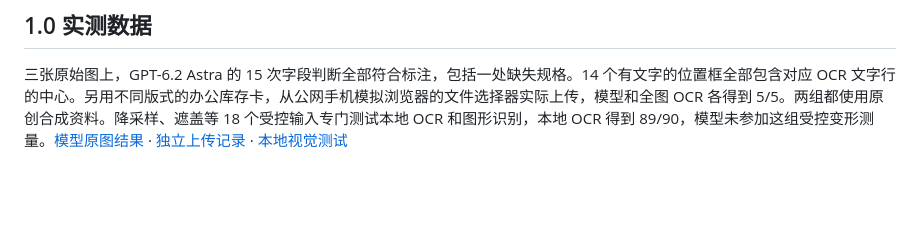
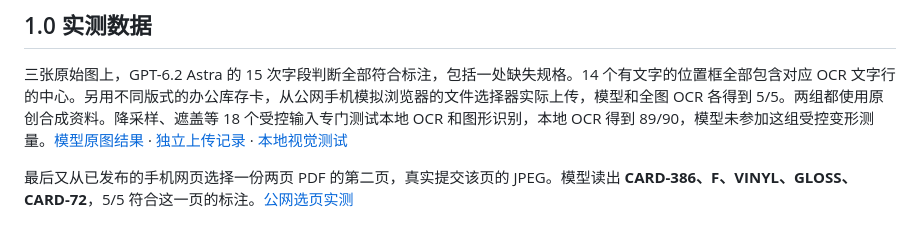
Before and after one commit to rongsenzhang/drawing-desk, a Markdown page: docs/technical-path.zh-CN.md, the part around the change. GitHub-like rendering; blank space fills up the shorter version.

```diff
--- a/docs/technical-path.zh-CN.md
+++ b/docs/technical-path.zh-CN.md
@@ -28,3 +28,5 @@
 ## 1.0 实测数据
 
 三张原始图上，GPT-6.2 Astra 的 15 次字段判断全部符合标注，包括一处缺失规格。14 个有文字的位置框全部包含对应 OCR 文字行的中心。另用不同版式的办公库存卡，从公网手机模拟浏览器的文件选择器实际上传，模型和全图 OCR 各得到 5/5。两组都使用原创合成资料。降采样、遮盖等 18 个受控输入专门测试本地 OCR 和图形识别，本地 OCR 得到 89/90，模型未参加这组受控变形测量。[模型原图结果](../tests/openai-benchmark.json) · [独立上传记录](../tests/openai-upload-e2e.json) · [本地视觉测试](vision.md)
+
+最后又从已发布的手机网页选择一份两页 PDF 的第二页，真实提交该页的 JPEG。模型读出 **CARD-386、F、VINYL、GLOSS、CARD-72**，5/5 符合这一页的标注。[公网选页实测](../tests/openai-pdf-e2e.json)
```
Also changed, not shown: README.md (+2 -0 lines), docs/pdf-reader.md (+2 -0 lines), docs/media/workspace.png, 5 other files.
